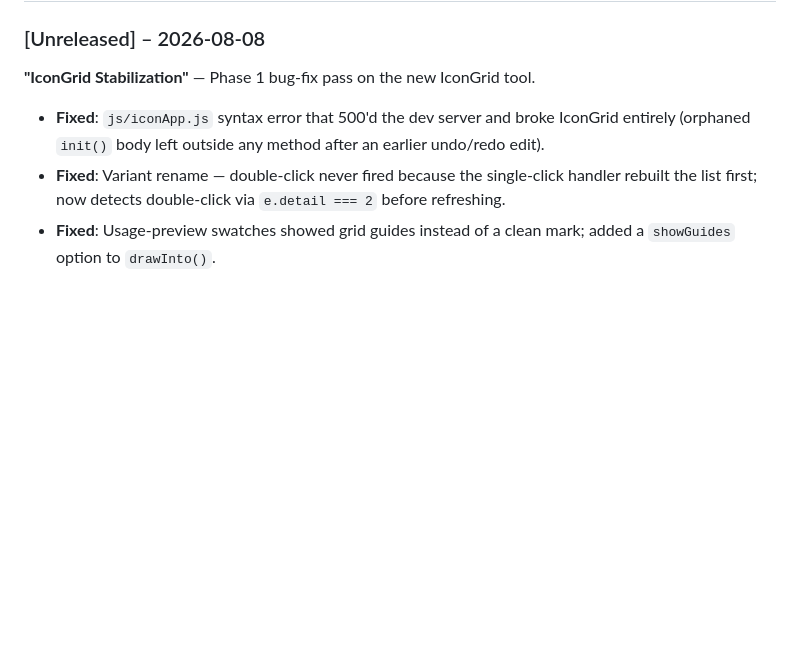
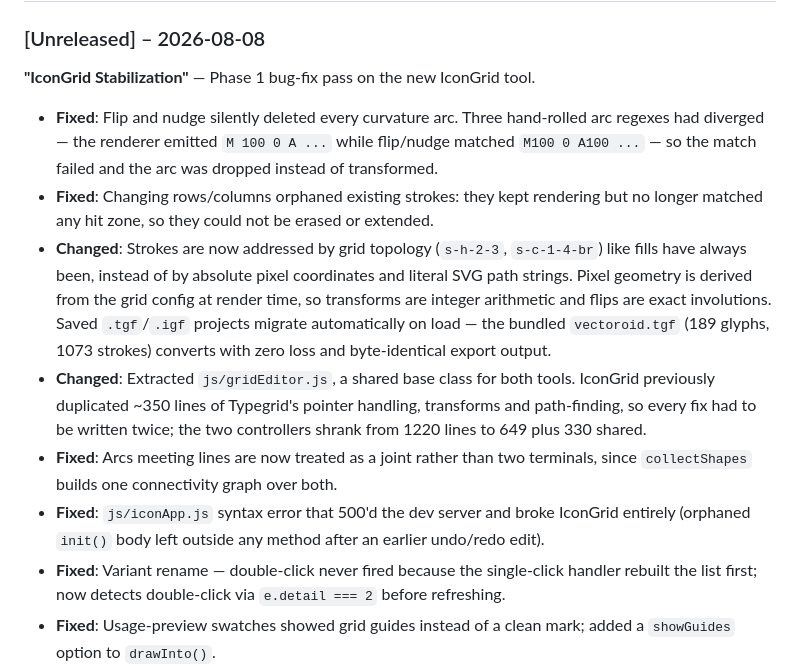
Before and after one commit to cyberhirsch/TypeGrid, a Markdown page: CHANGELOG.md, the part around the change. Drawn GitHub-style; blank space fills up the shorter version.

```diff
--- a/CHANGELOG.md
+++ b/CHANGELOG.md
@@ -2,6 +2,11 @@
 
 ### [Unreleased] – 2026-08-08
 **"IconGrid Stabilization"** — Phase 1 bug-fix pass on the new IconGrid tool.
+*   **Fixed**: Flip and nudge silently deleted every curvature arc. Three hand-rolled arc regexes had diverged — the renderer emitted `M 100 0 A ...` while flip/nudge matched `M100 0 A100 ...` — so the match failed and the arc was dropped instead of transformed.
+*   **Fixed**: Changing rows/columns orphaned existing strokes: they kept rendering but no longer matched any hit zone, so they could not be erased or extended.
+*   **Changed**: Strokes are now addressed by grid topology (`s-h-2-3`, `s-c-1-4-br`) like fills have always been, instead of by absolute pixel coordinates and literal SVG path strings. Pixel geometry is derived from the grid config at render time, so transforms are integer arithmetic and flips are exact involutions. Saved `.tgf`/`.igf` projects migrate automatically on load — the bundled `vectoroid.tgf` (189 glyphs, 1073 strokes) converts with zero loss and byte-identical export output.
+*   **Changed**: Extracted `js/gridEditor.js`, a shared base class for both tools. IconGrid previously duplicated ~350 lines of Typegrid's pointer handling, transforms and path-finding, so every fix had to be written twice; the two controllers shrank from 1220 lines to 649 plus 330 shared.
+*   **Fixed**: Arcs meeting lines are now treated as a joint rather than two terminals, since `collectShapes` builds one connectivity graph over both.
 *   **Fixed**: `js/iconApp.js` syntax error that 500'd the dev server and broke IconGrid entirely (orphaned `init()` body left outside any method after an earlier undo/redo edit).
 *   **Fixed**: Variant rename — double-click never fired because the single-click handler rebuilt the list first; now detects double-click via `e.detail === 2` before refreshing.
 *   **Fixed**: Usage-preview swatches showed grid guides instead of a clean mark; added a `showGuides` option to `drawInto()`.
```
Also changed, not shown: tasks.md (+14 -36 lines).
